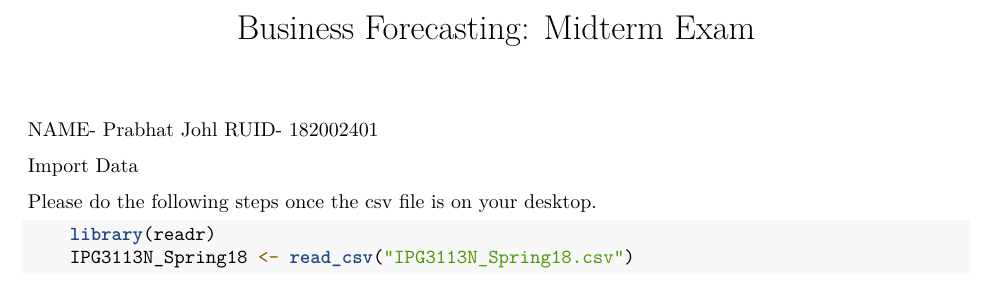
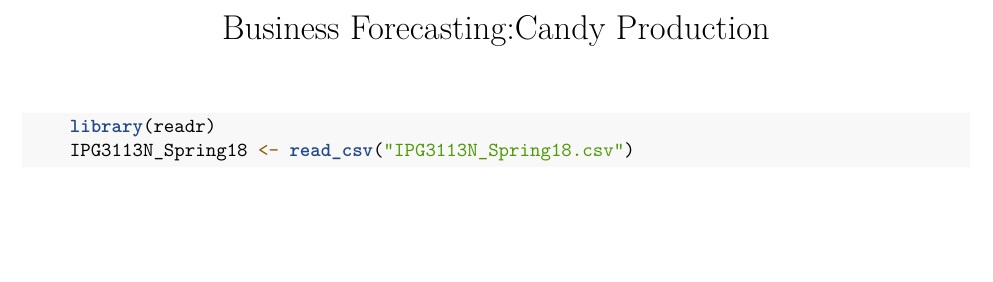
Before and after one commit to PrabhatJohl/Time-Series, an R Markdown document (Untitled.Rmd): part of page 1 of 11, cut at the place of the change, the shorter picture padded with empty space. Rendered offline with R 4.5, knitr and Pandoc, then LaTeX, with nearby package versions; some code elsewhere in the file could not run offline.

Commit message:
Update Untitled.Rmd

````diff
--- a/Untitled.Rmd
+++ b/Untitled.Rmd
@@ -1,16 +1,11 @@
 ---
-title: 'Business Forecasting: Midterm Exam'
+title: 'Business Forecasting:Candy Production'
 output:
   pdf_document: default
   html_notebook: default
   word_document: default
 ---
-NAME- Prabhat Johl
-RUID- 182002401
 
-Import Data
-
-Please do the following steps once the csv file is on your desktop.
 
 ```{r}
 	library(readr)
````
